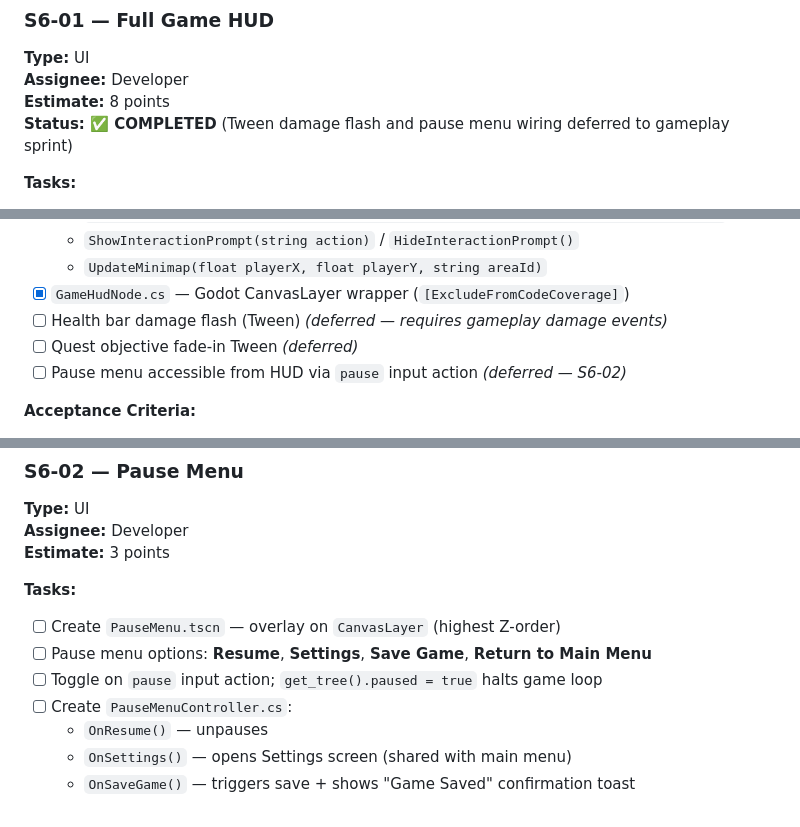
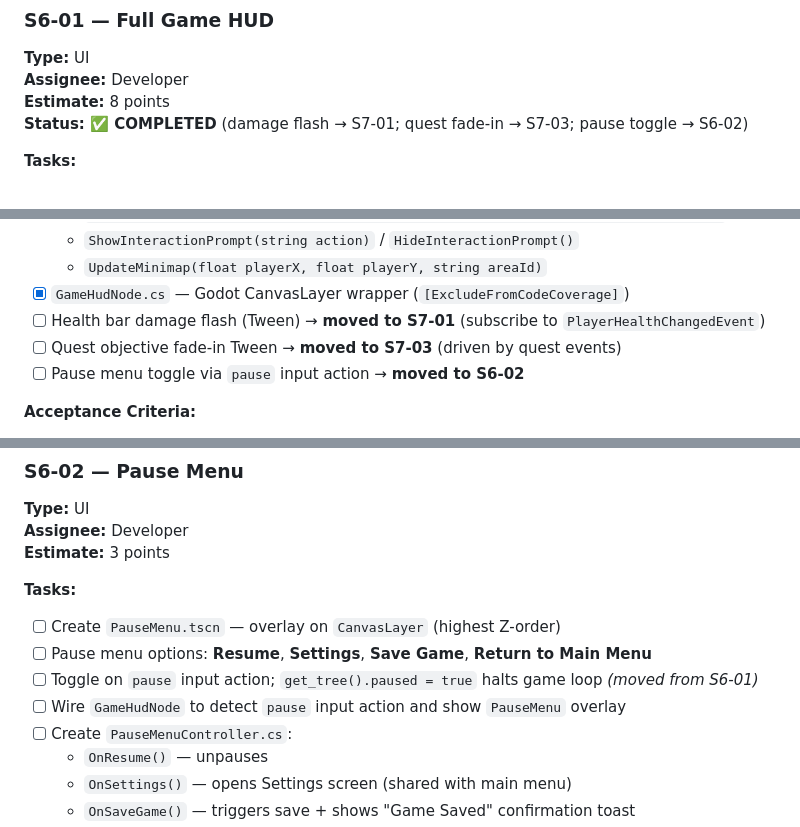
Before and after one commit to Ziomy137/EchoForest, a Markdown page: docs/sprint-plan-full.md, 3 parts joined by grey strips. Drawn GitHub-style.

Commit message:
sprint 6 deferred tasks
Co-authored-by: Copilot <copilot@github.com>

```diff
--- a/docs/sprint-plan-full.md
+++ b/docs/sprint-plan-full.md
@@ -421,7 +421,7 @@ These are prerequisites for all quest and story content.
 **Type:** UI
 **Assignee:** Developer
 **Estimate:** 8 points
-**Status: ✅ COMPLETED** (Tween damage flash and pause menu wiring deferred to gameplay sprint)
+**Status: ✅ COMPLETED** (damage flash → S7-01; quest fade-in → S7-03; pause toggle → S6-02)
 
 **Tasks:**
 
@@ -438,9 +438,9 @@ These are prerequisites for all quest and story content.
   - `ShowInteractionPrompt(string action)` / `HideInteractionPrompt()`
   - `UpdateMinimap(float playerX, float playerY, string areaId)`
 - [x] `GameHudNode.cs` — Godot CanvasLayer wrapper (`[ExcludeFromCodeCoverage]`)
-- [ ] Health bar damage flash (Tween) _(deferred — requires gameplay damage events)_
-- [ ] Quest objective fade-in Tween _(deferred)_
-- [ ] Pause menu accessible from HUD via `pause` input action _(deferred — S6-02)_
+- [ ] Health bar damage flash (Tween) → **moved to S7-01** (subscribe to `PlayerHealthChangedEvent`)
+- [ ] Quest objective fade-in Tween → **moved to S7-03** (driven by quest events)
+- [ ] Pause menu toggle via `pause` input action → **moved to S6-02**
 
 **Acceptance Criteria:**
 
@@ -497,7 +497,8 @@ These are prerequisites for all quest and story content.
 
 - [ ] Create `PauseMenu.tscn` — overlay on `CanvasLayer` (highest Z-order)
 - [ ] Pause menu options: **Resume**, **Settings**, **Save Game**, **Return to Main Menu**
-- [ ] Toggle on `pause` input action; `get_tree().paused = true` halts game loop
+- [ ] Toggle on `pause` input action; `get_tree().paused = true` halts game loop _(moved from S6-01)_
+- [ ] Wire `GameHudNode` to detect `pause` input action and show `PauseMenu` overlay
 - [ ] Create `PauseMenuController.cs`:
   - `OnResume()` — unpauses
   - `OnSettings()` — opens Settings screen (shared with main menu)
```
Also changed, not shown: other parts of docs/sprint-plan-full.md (+2 -0 lines).
